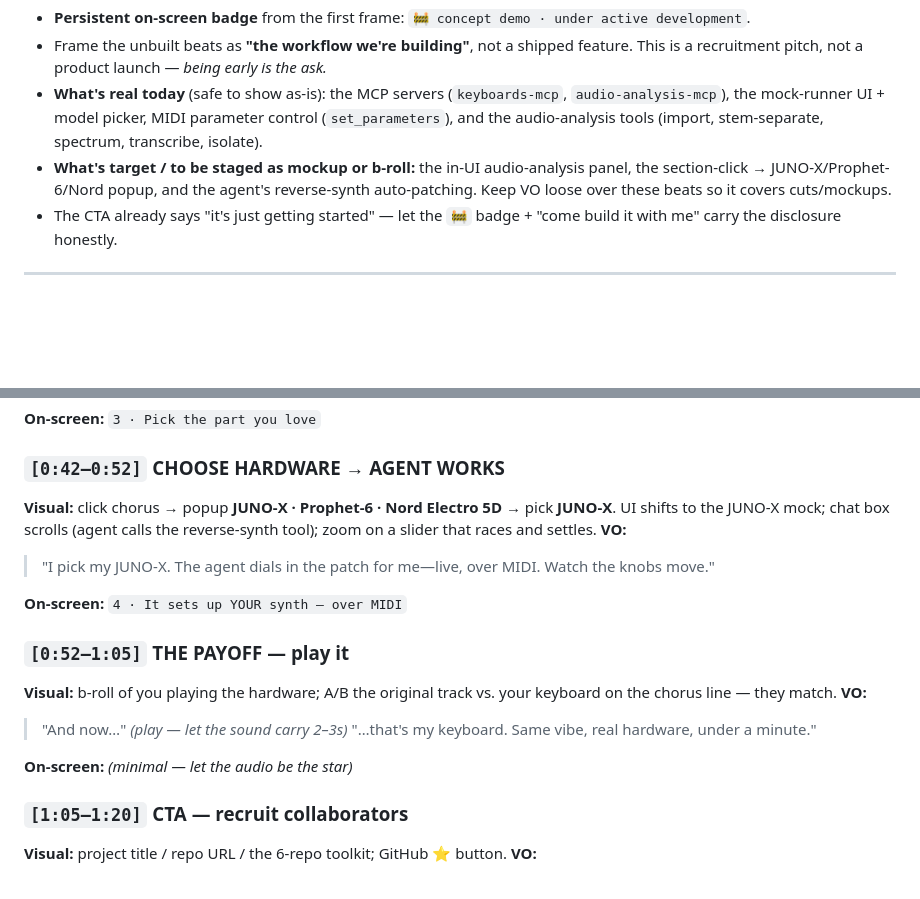
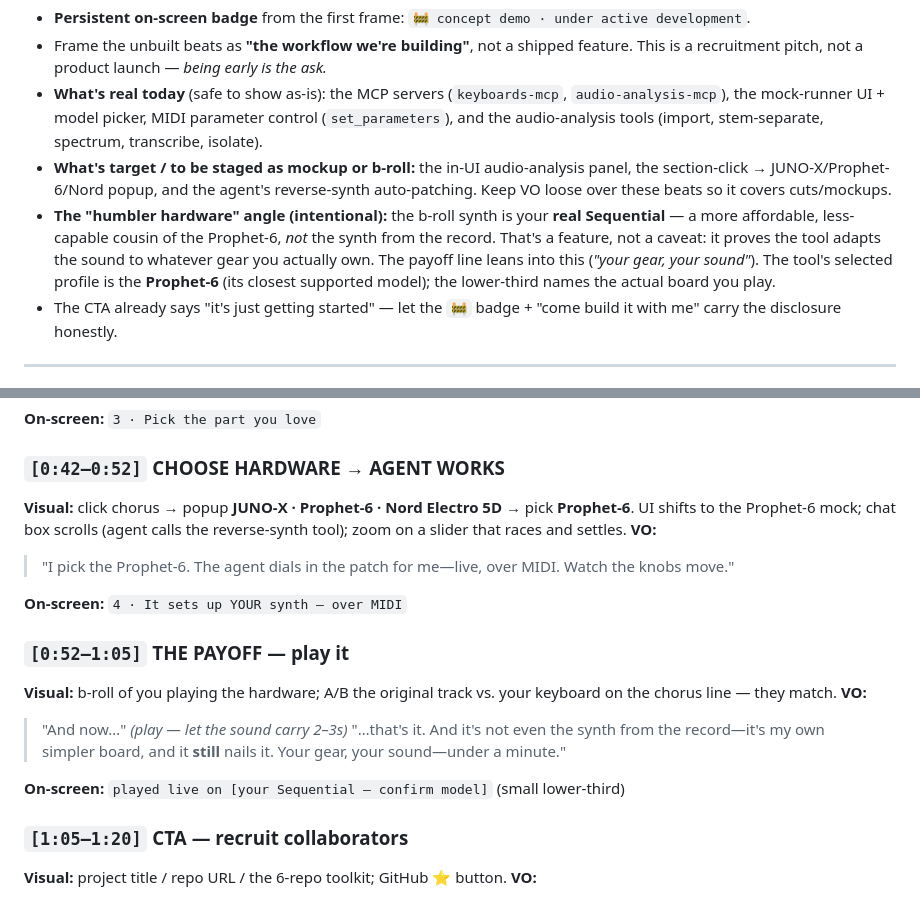
Before and after one commit to uribrecher/sounds-and-recreation, a Markdown page: commentary-scripts/demo.md, 2 parts joined by grey strips. Rendered like a GitHub page; blank space fills up the shorter version.

Commit message:
docs: target Prophet-6 + "your gear, your sound" angle (#11)
Swap the selected synth from JUNO-X to Prophet-6, and lean into playing
the recreated patch on a humbler real board (a downgraded Sequential
cousin of the Prophet-6) — showing the tool adapts to whatever hardware
you own, not just the synth from the record.

Co-Authored-By: Claude Opus 4.8 (1M context) <noreply@anthropic.com>

```diff
--- a/commentary-scripts/demo.md
+++ b/commentary-scripts/demo.md
@@ -14,6 +14,7 @@ Part of the flow below — **the audio-analysis panel, click-a-section → keybo
 - Frame the unbuilt beats as **"the workflow we're building"**, not a shipped feature. This is a recruitment pitch, not a product launch — *being early is the ask.*
 - **What's real today** (safe to show as-is): the MCP servers (`keyboards-mcp`, `audio-analysis-mcp`), the mock-runner UI + model picker, MIDI parameter control (`set_parameters`), and the audio-analysis tools (import, stem-separate, spectrum, transcribe, isolate).
 - **What's target / to be staged as mockup or b-roll:** the in-UI audio-analysis panel, the section-click → JUNO-X/Prophet-6/Nord popup, and the agent's reverse-synth auto-patching. Keep VO loose over these beats so it covers cuts/mockups.
+- **The "humbler hardware" angle (intentional):** the b-roll synth is your **real Sequential** — a more affordable, less-capable cousin of the Prophet-6, *not* the synth from the record. That's a feature, not a caveat: it proves the tool adapts the sound to whatever gear you actually own. The payoff line leans into this (*"your gear, your sound"*). The tool's selected profile is the **Prophet-6** (its closest supported model); the lower-third names the actual board you play.
 - The CTA already says "it's just getting started" — let the `🚧` badge + "come build it with me" carry the disclosure honestly.
 
 ---
@@ -54,18 +55,18 @@ Part of the flow below — **the audio-analysis panel, click-a-section → keybo
 **On-screen:** `3 · Pick the part you love`
 
 ### `[0:42–0:52]` CHOOSE HARDWARE → AGENT WORKS
-**Visual:** click chorus → popup **JUNO-X · Prophet-6 · Nord Electro 5D** → pick **JUNO-X**. UI shifts to the JUNO-X mock; chat box scrolls (agent calls the reverse-synth tool); zoom on a slider that races and settles.
+**Visual:** click chorus → popup **JUNO-X · Prophet-6 · Nord Electro 5D** → pick **Prophet-6**. UI shifts to the Prophet-6 mock; chat box scrolls (agent calls the reverse-synth tool); zoom on a slider that races and settles.
 **VO:**
-> "I pick my JUNO-X. The agent dials in the patch for me—live, over MIDI. Watch the knobs move."
+> "I pick the Prophet-6. The agent dials in the patch for me—live, over MIDI. Watch the knobs move."
 
 **On-screen:** `4 · It sets up YOUR synth — over MIDI`
 
 ### `[0:52–1:05]` THE PAYOFF — play it
 **Visual:** b-roll of you playing the hardware; A/B the original track vs. your keyboard on the chorus line — they match.
 **VO:**
-> "And now…" *(play — let the sound carry 2–3s)* "…that's my keyboard. Same vibe, real hardware, under a minute."
+> "And now…" *(play — let the sound carry 2–3s)* "…that's it. And it's not even the synth from the record—it's my own simpler board, and it **still** nails it. Your gear, your sound—under a minute."
 
-**On-screen:** *(minimal — let the audio be the star)*
+**On-screen:** `played live on [your Sequential — confirm model]` (small lower-third)
 
 ### `[1:05–1:20]` CTA — recruit collaborators
 **Visual:** project title / repo URL / the 6-repo toolkit; GitHub ⭐ button.
```
